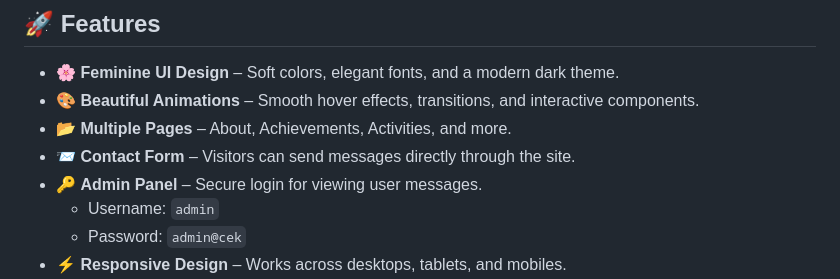
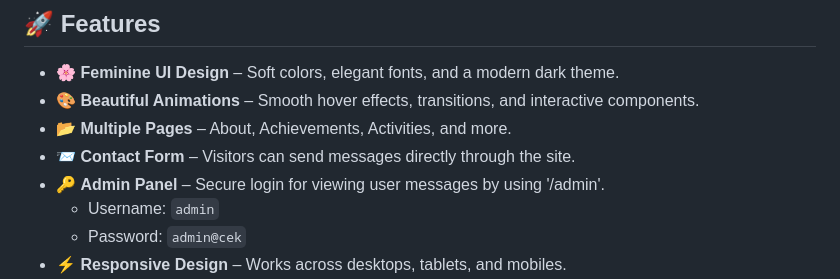
Before and after one commit to irfanshiblivp/wie, a Markdown page: README.md, the part around the change printed below. Drawn GitHub-style.

```diff
--- a/README.md
+++ b/README.md
@@ -15,7 +15,7 @@ The website has been carefully crafted with a **feminine touch, elegant UI, and
 - 🎨 **Beautiful Animations** – Smooth hover effects, transitions, and interactive components.
 - 📂 **Multiple Pages** – About, Achievements, Activities, and more.
 - 📨 **Contact Form** – Visitors can send messages directly through the site.
-- 🔑 **Admin Panel** – Secure login for viewing user messages.
+- 🔑 **Admin Panel** – Secure login for viewing user messages by using '/admin'.
   - Username: `admin`
   - Password: `admin@cek`
 - ⚡ **Responsive Design** – Works across desktops, tablets, and mobiles.
```
Also changed, not shown: other parts of README.md (+1 -2 lines).
